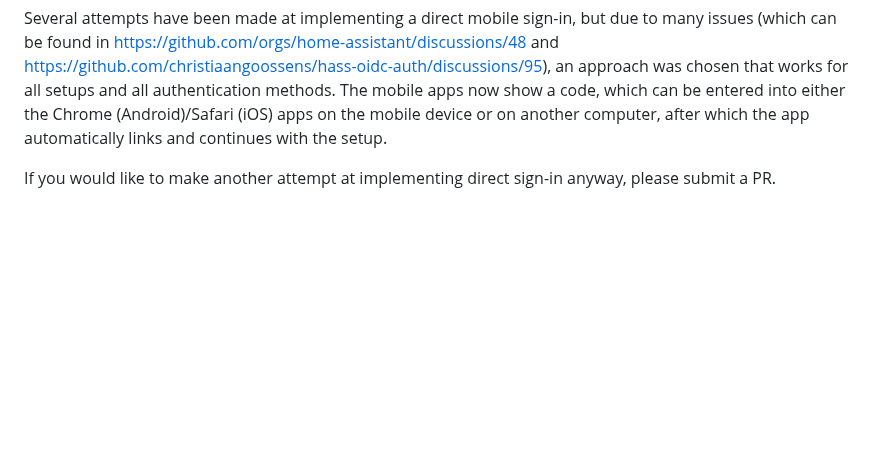
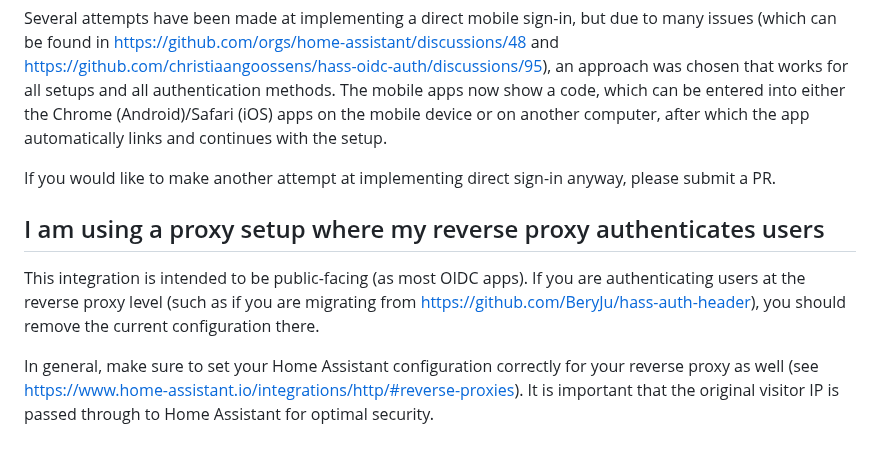
Before and after one commit to christiaangoossens/hass-oidc-auth, a Markdown page: docs/faq.md, the part around the change. GitHub-like rendering; blank space fills up the shorter version.

Commit message:
Add information about proxy setups

```diff
--- a/docs/faq.md
+++ b/docs/faq.md
@@ -32,3 +32,8 @@ For home use where users rarely change permissions/status, these features aren't
 Several attempts have been made at implementing a direct mobile sign-in, but due to many issues (which can be found in https://github.com/orgs/home-assistant/discussions/48 and https://github.com/christiaangoossens/hass-oidc-auth/discussions/95), an approach was chosen that works for all setups and all authentication methods. The mobile apps now show a code, which can be entered into either the Chrome (Android)/Safari (iOS) apps on the mobile device or on another computer, after which the app automatically links and continues with the setup.
 
 If you would like to make another attempt at implementing direct sign-in anyway, please submit a PR.
+
+## I am using a proxy setup where my reverse proxy authenticates users
+This integration is intended to be public-facing (as most OIDC apps). If you are authenticating users at the reverse proxy level (such as if you are migrating from https://github.com/BeryJu/hass-auth-header), you should remove the current configuration there.
+
+In general, make sure to set your Home Assistant configuration correctly for your reverse proxy as well (see https://www.home-assistant.io/integrations/http/#reverse-proxies). It is important that the original visitor IP is passed through to Home Assistant for optimal security.
```
